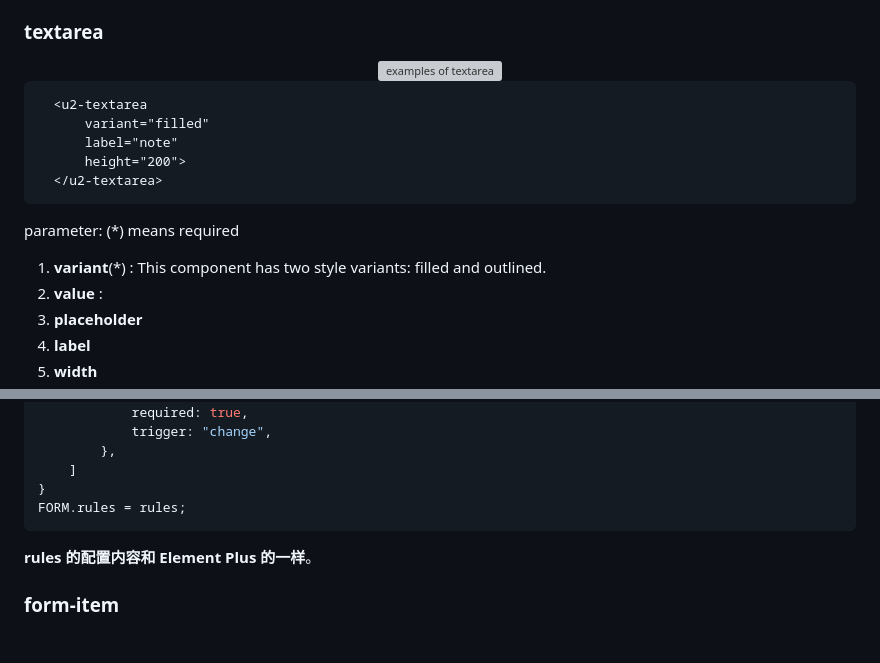
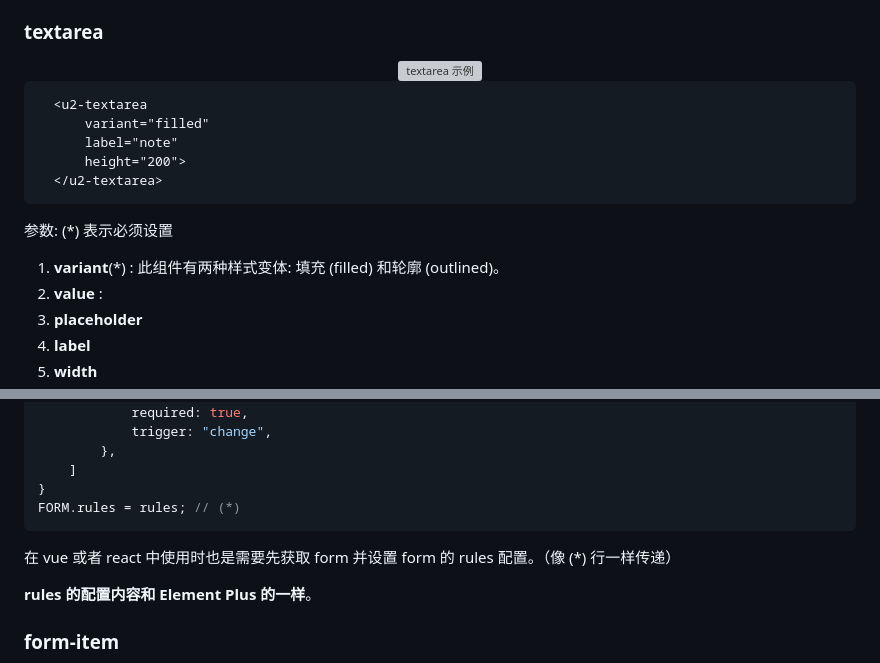
Before and after one commit to ShawnDGitHub/U2Component, a Markdown page: README-zh.md, 2 parts joined by grey strips. GitHub-like rendering; blank space fills up the shorter version; grey boxes are pictures that could not be loaded.

````diff
--- a/README-zh.md
+++ b/README-zh.md
@@ -123,7 +184,7 @@ U2Component 是一个基于 **Web Component** 的组件库。可以通过替换
 ### textarea
 
 <div align="center">
-  <img src="https://github.com/ShawnDGitHub/imgPack/blob/main/img/u2_example-textarea.png" alt="examples of textarea"/>
+  <img src="https://github.com/ShawnDGitHub/imgPack/blob/main/img/u2_example-textarea.png" alt="textarea 示例"/>
 </div>
 
 ```html
@@ -133,11 +194,11 @@ U2Component 是一个基于 **Web Component** 的组件库。可以通过替换
       height="200">
   </u2-textarea>
 ```
-parameter:
-(\*) means required
+参数:
+(\*) 表示必须设置
 
 1. **variant**(\*) :
-This component has two style variants: filled and outlined.
+此组件有两种样式变体: 填充 (filled) 和轮廓 (outlined)。
 2. **value** :
 3. **placeholder**
 4. **label**
@@ -230,8 +291,10 @@ const rules = {
         },
     ]
 }
-FORM.rules = rules;
+FORM.rules = rules; // (*)
 ```
+在 vue 或者 react 中使用时也是需要先获取 form 并设置 form 的 rules 配置。（像 (\*) 行一样传递）
+
 **rules 的配置内容和 Element Plus 的一样**。
 
 ### form-item
````
Also changed, not shown: other parts of README-zh.md (+63 -4 lines), README.md (+67 -3 lines).
